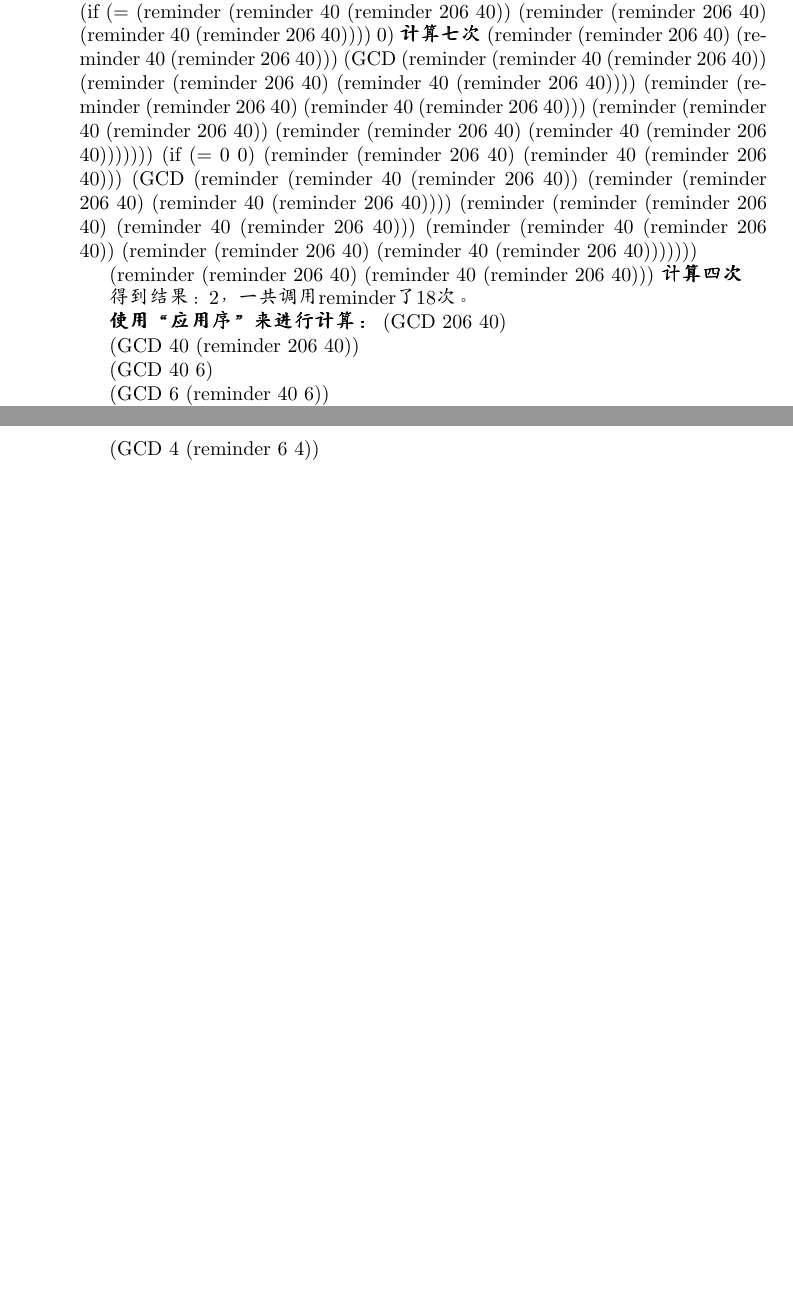
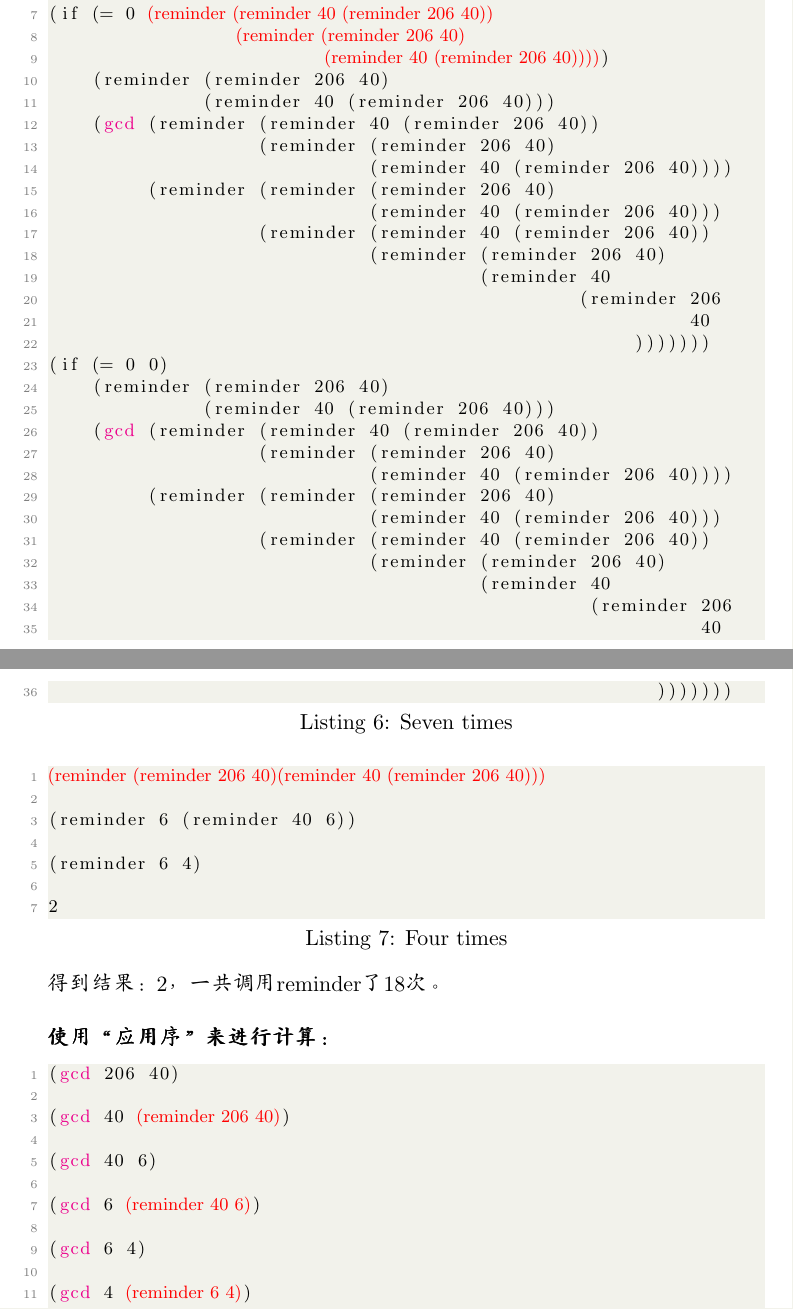
Before and after one commit to ErlangZ/SICP-Exercises, a LaTeX document (1.20/1.20.tex): two parts of pages 1 and 2 of 2 before the commit and two parts of pages 2 and 3 of 3 after it, joined at a grey line, cut so that both start at the same text, the shorter picture padded with empty space. Compiled offline with pdfLaTeX.

Commit message:
将lstlisting引入排版，代码更清晰了

```diff
--- a/1.20/1.20.tex
+++ b/1.20/1.20.tex
@@ -42,5 +103,2 @@
 
-(GCD (reminder (reminder 206 40) (reminder 40 (reminder 206 40))) (reminder (reminder 40 (reminder 206 40)) (reminder (reminder 206 40) (reminder 40 (reminder 206 40)))))\\
-(if (= (reminder (reminder 40 (reminder 206 40)) (reminder (reminder 206 40) (reminder 40 (reminder 206 40)))) 0) \textbf{计算七次}
-    (reminder (reminder 206 40) (reminder 40 (reminder 206 40)))
-    (GCD (reminder (reminder 40 (reminder 206 40)) (reminder (reminder 206 40) (reminder 40 (reminder 206 40)))) (reminder (reminder (reminder 206 40) (reminder 40 (reminder 206 40))) (reminder (reminder 40 (reminder 206 40)) (reminder (reminder 206 40) (reminder 40 (reminder 206 40)))))))
+\begin{lstlisting}[language=Lisp, caption=Seven times]
@@ -47,26 +111,60 @@
+(if (= 0 <@\textcolor{red}{(reminder (reminder 40 (reminder 206 40))}@>
+                 <@\textcolor{red}{(reminder (reminder 206 40)}@>
+                         <@\textcolor{red}{(reminder 40 (reminder 206 40))))}@>)
+    (reminder (reminder 206 40)
+              (reminder 40 (reminder 206 40)))
+    (gcd (reminder (reminder 40 (reminder 206 40))
+                   (reminder (reminder 206 40)
+                             (reminder 40 (reminder 206 40))))
+         (reminder (reminder (reminder 206 40)
+                             (reminder 40 (reminder 206 40)))
+                   (reminder (reminder 40 (reminder 206 40))
+                             (reminder (reminder 206 40)
+                                       (reminder 40
+                                                (reminder 206
+                                                          40
+                                                     )))))))
 (if (= 0 0)
-    (reminder (reminder 206 40) (reminder 40 (reminder 206 40)))
-    (GCD (reminder (reminder 40 (reminder 206 40)) (reminder (reminder 206 40) (reminder 40 (reminder 206 40)))) (reminder (reminder (reminder 206 40) (reminder 40 (reminder 206 40))) (reminder (reminder 40 (reminder 206 40)) (reminder (reminder 206 40) (reminder 40 (reminder 206 40)))))))
+    (reminder (reminder 206 40)
+              (reminder 40 (reminder 206 40)))
+    (gcd (reminder (reminder 40 (reminder 206 40))
+                   (reminder (reminder 206 40)
+                             (reminder 40 (reminder 206 40))))
+         (reminder (reminder (reminder 206 40)
+                             (reminder 40 (reminder 206 40)))
+                   (reminder (reminder 40 (reminder 206 40))
+                             (reminder (reminder 206 40)
+                                       (reminder 40
+                                                 (reminder 206
+                                                           40
+                                                       )))))))
+\end{lstlisting}
 
-(reminder (reminder 206 40) (reminder 40 (reminder 206 40))) \textbf{计算四次}
+\begin{lstlisting}[language=Lisp,caption=Four times]
+<@\textcolor{red}{(reminder (reminder 206 40)
+          (reminder 40 (reminder 206 40)))}@>
 
-得到结果：2，一共调用reminder了18次。
+(reminder 6 (reminder 40 6))
 
+(reminder 6 4)
 
-\textbf{使用“应用序”来进行计算：}
-(GCD 206 40)
+2
+\end{lstlisting}
+得到结果：2，一共调用reminder了18次。\newline
 
-(GCD 40 (reminder 206 40))
+\noindent\textbf{使用“应用序”来进行计算：}
+\begin{lstlisting}[language=Lisp]
+(gcd 206 40)
 
-(GCD 40 6)
+(gcd 40 <@\textcolor{red}{(reminder 206 40)}@>)
 
-(GCD 6 (reminder 40 6))
+(gcd 40 6)
 
-(GCD 6 4)
+(gcd 6 <@\textcolor{red}{(reminder 40 6)}@>)
 
-(GCD 4 (reminder 6 4))
+(gcd 6 4)
 
-(GCD 4 2)
+(gcd 4 <@\textcolor{red}{(reminder 6 4)}@>)
 
-(GCD 2 (reminder 4 2))
+(gcd 4 2)
 
```
Also changed, not shown: 1.20/1.20.pdf, 1.20/1.20.tex (107 more changed lines).
